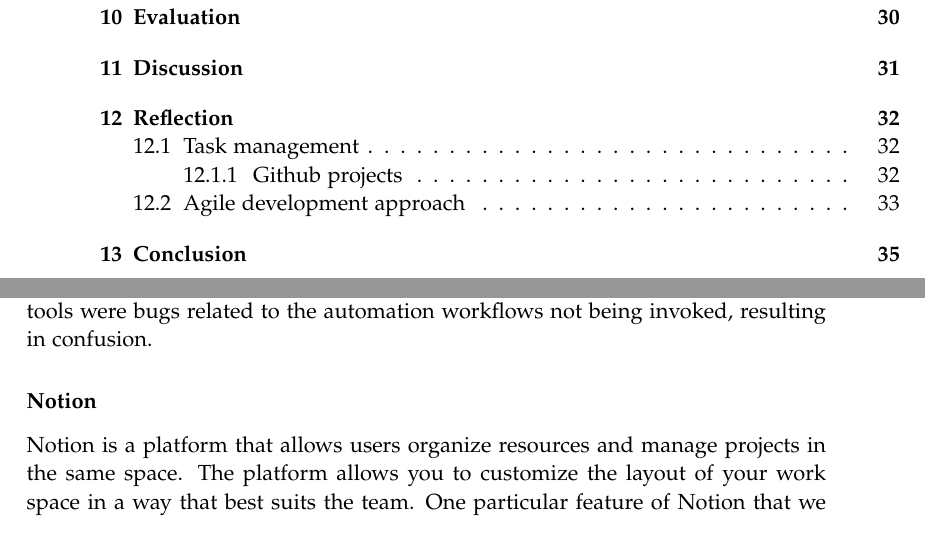
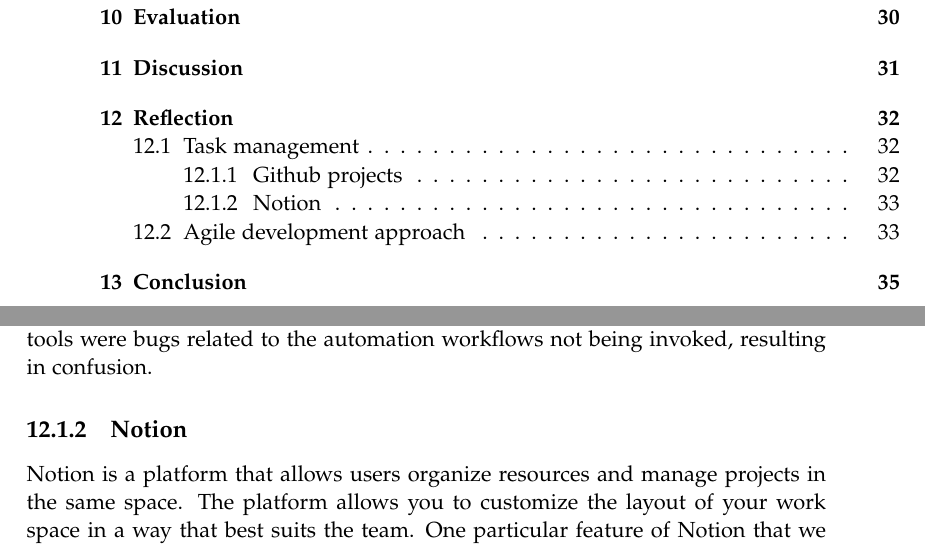
Before and after one commit to chhoumann/p7, a LaTeX thesis (report/master.tex, which reads report/sections/Chapter 11 - Reflection/Project-management.tex): two parts of pages 6 and 39 of 43, joined at a grey line, cut so that both start at the same text. Compiled offline with pdfLaTeX.

Commit message:
Update Project-management.tex

```diff
--- a/report/sections/Chapter 11 - Reflection/Project-management.tex
+++ b/report/sections/Chapter 11 - Reflection/Project-management.tex
@@ -11,7 +11,7 @@ When you create a pull request without referencing issues related to the project
 Managing a project generally includes managing non-technical tasks as well, which is hard to track with Projects, as it is very development-specific.
 What finally led us to consider other tools were bugs related to the automation workflows not being invoked, resulting in confusion.
 
-\subsubsection{Notion}
+\subsection{Notion}
 Notion is a platform that allows users organize resources and manage projects in the same space. The platform allows you to customize the layout of your work space in a way that best suits the team. One particular feature of Notion that we used in this project was the Kanban board. In the Kanban board we defined four categories, similar to what we had in Github Projects, in which we could place work items:
 
 \begin{itemize}
```
